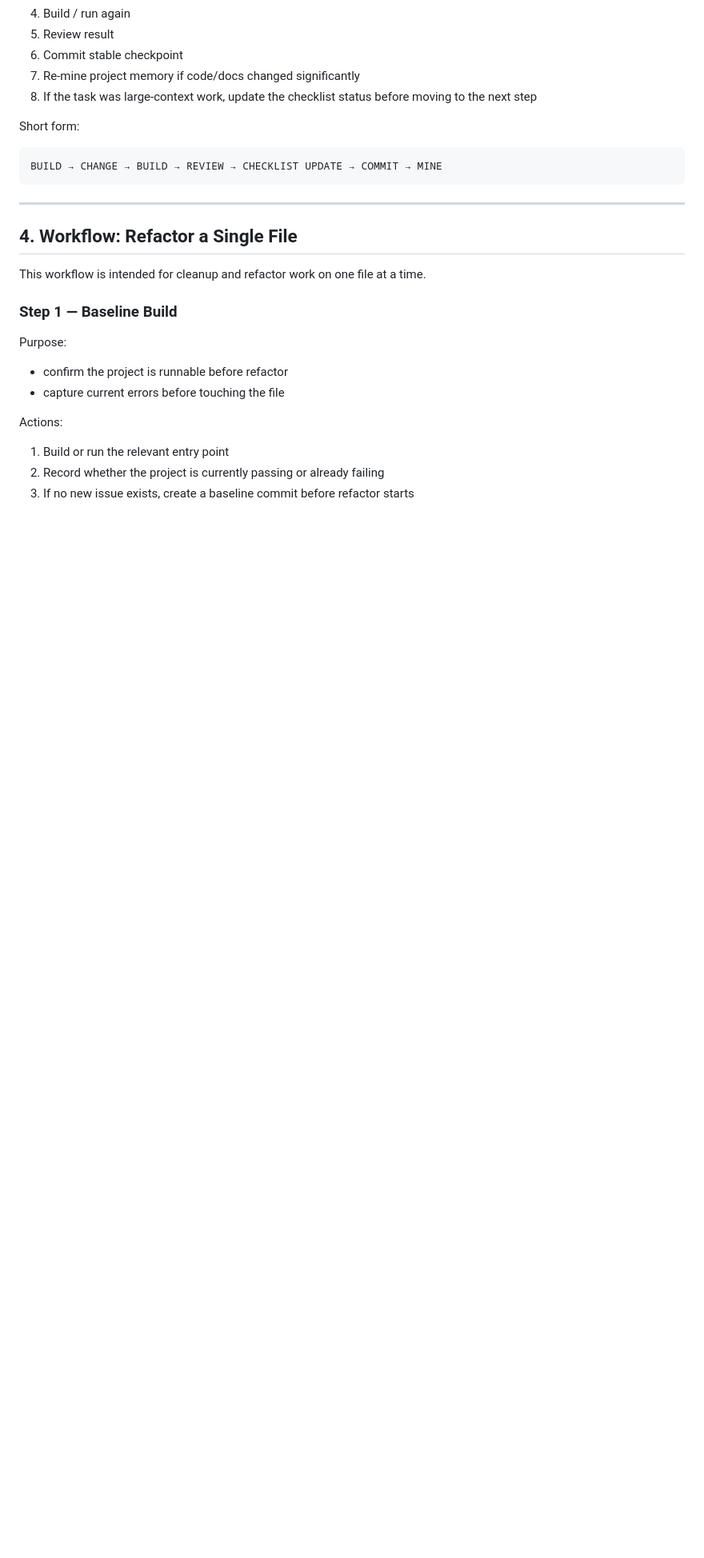
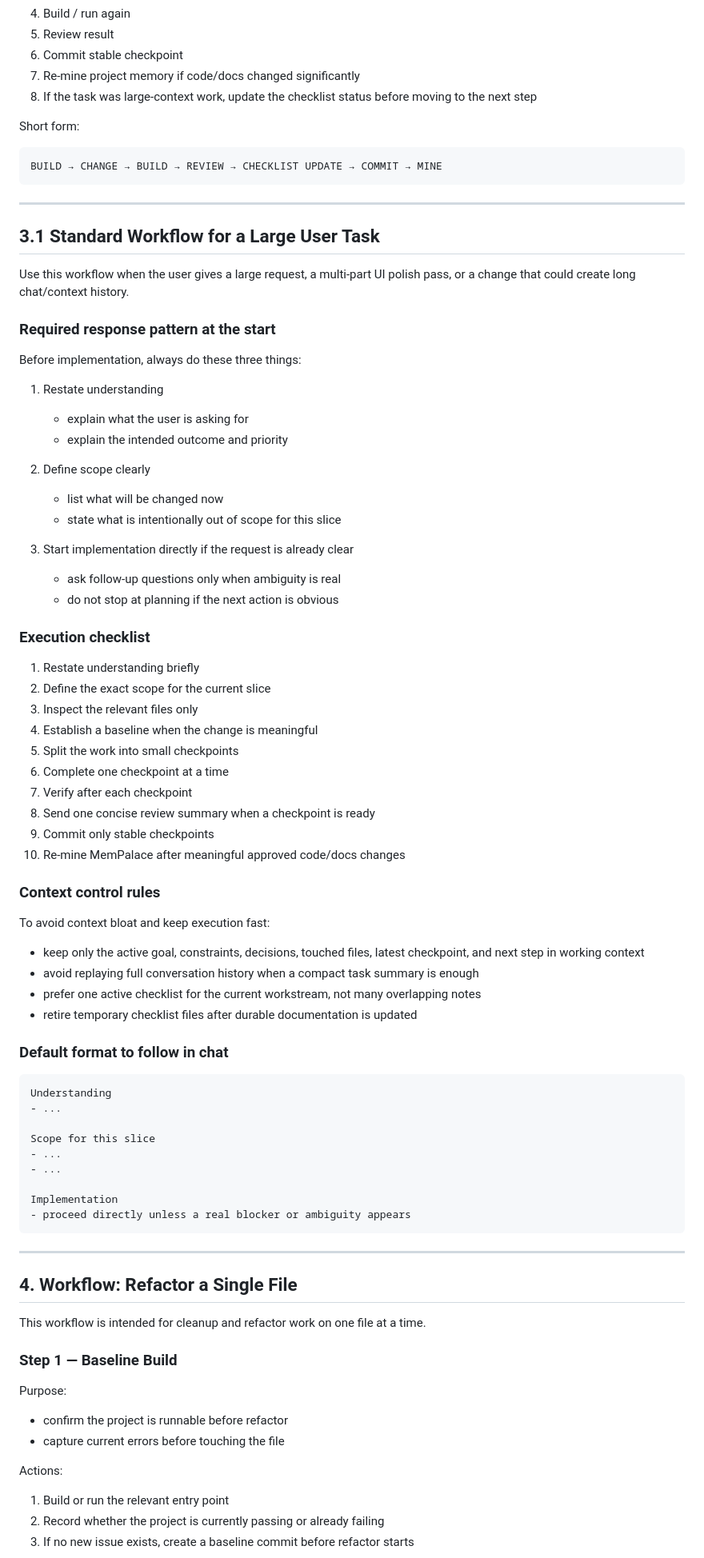
Before and after one commit to trantuyen1991/ETL_EMS_REPORT, a Markdown page: docs/workflows/dev_workflows.md, the part around the change. Shown at 80% size. Drawn GitHub-style; blank space fills up the shorter version.

Commit message:
docs(workflow): add large task checklist

````diff
--- a/docs/workflows/dev_workflows.md
+++ b/docs/workflows/dev_workflows.md
@@ -67,6 +67,59 @@ Short form:
 
 ```text
 BUILD → CHANGE → BUILD → REVIEW → CHECKLIST UPDATE → COMMIT → MINE
+```
+
+---
+
+## 3.1 Standard Workflow for a Large User Task
+
+Use this workflow when the user gives a large request, a multi-part UI polish pass, or a change that could create long chat/context history.
+
+### Required response pattern at the start
+Before implementation, always do these three things:
+
+1. Restate understanding
+   - explain what the user is asking for
+   - explain the intended outcome and priority
+
+2. Define scope clearly
+   - list what will be changed now
+   - state what is intentionally out of scope for this slice
+
+3. Start implementation directly if the request is already clear
+   - ask follow-up questions only when ambiguity is real
+   - do not stop at planning if the next action is obvious
+
+### Execution checklist
+1. Restate understanding briefly
+2. Define the exact scope for the current slice
+3. Inspect the relevant files only
+4. Establish a baseline when the change is meaningful
+5. Split the work into small checkpoints
+6. Complete one checkpoint at a time
+7. Verify after each checkpoint
+8. Send one concise review summary when a checkpoint is ready
+9. Commit only stable checkpoints
+10. Re-mine MemPalace after meaningful approved code/docs changes
+
+### Context control rules
+To avoid context bloat and keep execution fast:
+- keep only the active goal, constraints, decisions, touched files, latest checkpoint, and next step in working context
+- avoid replaying full conversation history when a compact task summary is enough
+- prefer one active checklist for the current workstream, not many overlapping notes
+- retire temporary checklist files after durable documentation is updated
+
+### Default format to follow in chat
+```text
+Understanding
+- ...
+
+Scope for this slice
+- ...
+- ...
+
+Implementation
+- proceed directly unless a real blocker or ambiguity appears
 ```
 
 ---
````
